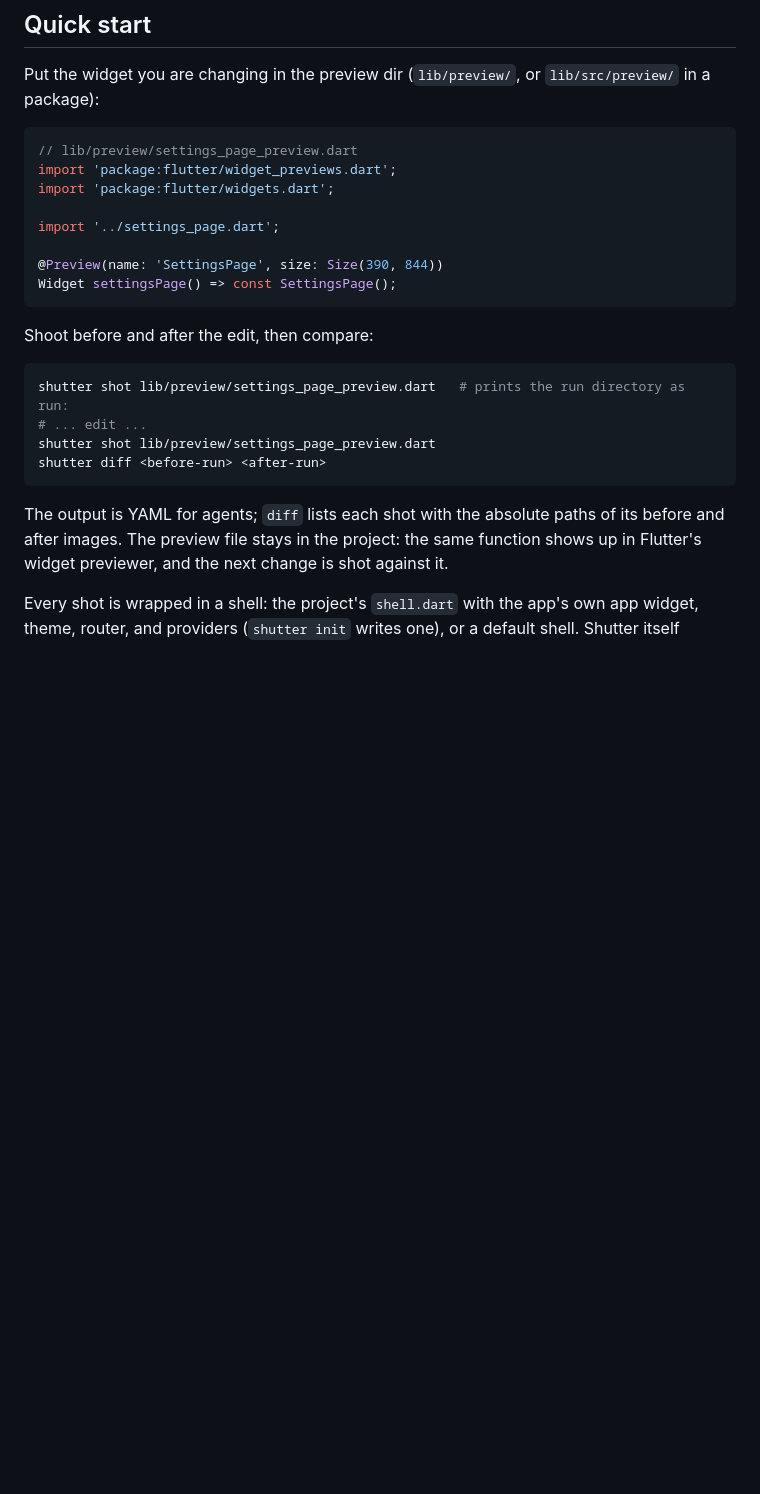
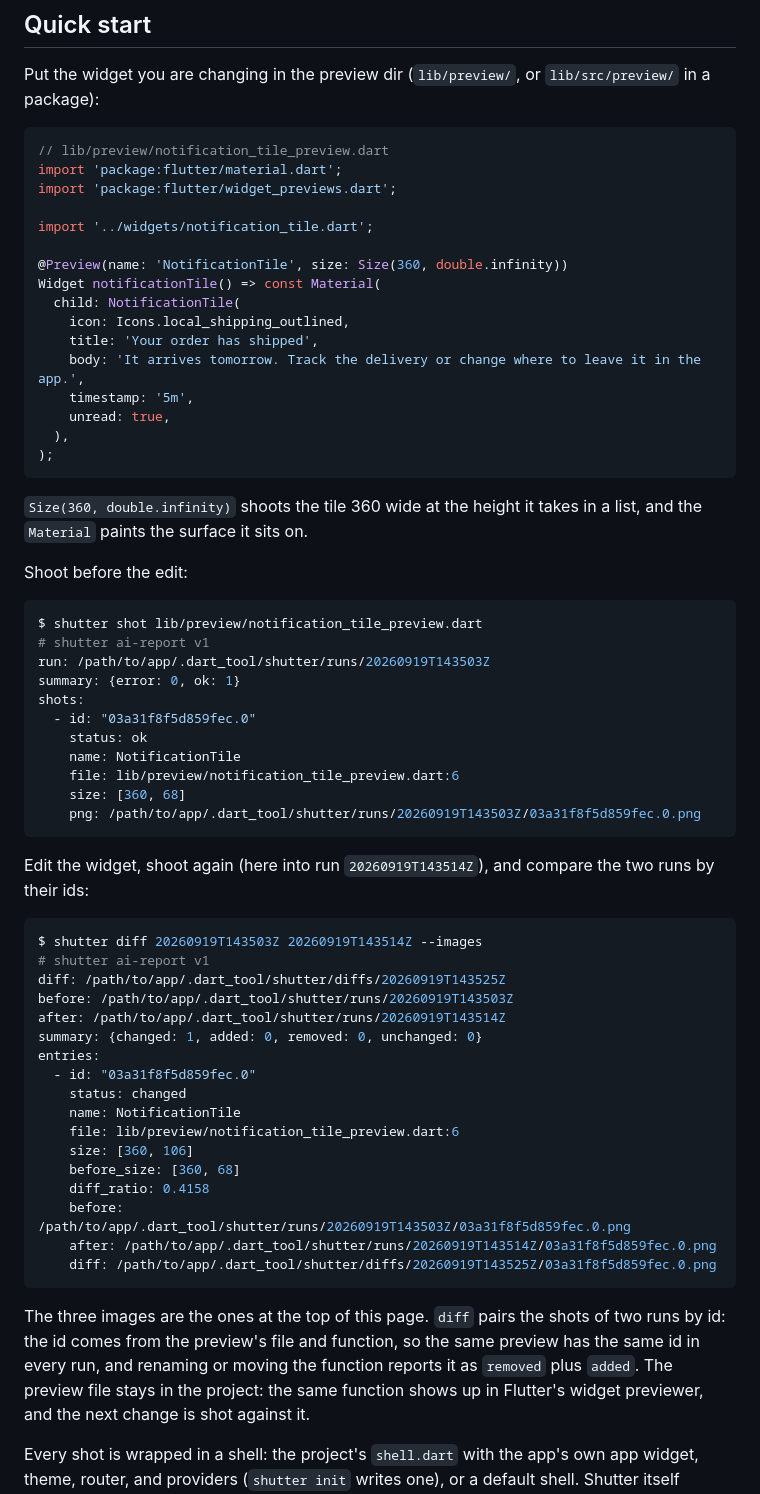
Before and after one commit to koji-1009/shutter, a Markdown page: README.md, the part around one of its changes. Drawn GitHub-style; blank space fills up the shorter version.

Commit message:
docs: show a before, after, and diff in the README
Put the three images of one change at the top, and walk the quick start
through the shot and diff output that produced them, so a reader sees
what shutter returns before running it. Say what a shot id is, since
diff pairs shots by it, and that shutter renders in flutter test rather
than in Flutter's widget previewer.

Co-Authored-By: Claude Opus 5 (1M context) <noreply@anthropic.com>

````diff
--- a/README.md
+++ b/README.md
@@ -46,26 +50,66 @@ A project that lists shutter in `dev_dependencies` gets it with `dart run skills
 Put the widget you are changing in the preview dir (`lib/preview/`, or `lib/src/preview/` in a package):
 
 ```dart
-// lib/preview/settings_page_preview.dart
+// lib/preview/notification_tile_preview.dart
+import 'package:flutter/material.dart';
 import 'package:flutter/widget_previews.dart';
-import 'package:flutter/widgets.dart';
 
-import '../settings_page.dart';
+import '../widgets/notification_tile.dart';
 
-@Preview(name: 'SettingsPage', size: Size(390, 844))
-Widget settingsPage() => const SettingsPage();
+@Preview(name: 'NotificationTile', size: Size(360, double.infinity))
+Widget notificationTile() => const Material(
+  child: NotificationTile(
+    icon: Icons.local_shipping_outlined,
+    title: 'Your order has shipped',
+    body: 'It arrives tomorrow. Track the delivery or change where to leave it in the app.',
+    timestamp: '5m',
+    unread: true,
+  ),
+);
 ```
 
-Shoot before and after the edit, then compare:
+`Size(360, double.infinity)` shoots the tile 360 wide at the height it takes in a list, and the `Material` paints the surface it sits on.
 
-```bash
-shutter shot lib/preview/settings_page_preview.dart   # prints the run directory as run:
-# ... edit ...
-shutter shot lib/preview/settings_page_preview.dart
-shutter diff <before-run> <after-run>
+Shoot before the edit:
+
+```console
+$ shutter shot lib/preview/notification_tile_preview.dart
+# shutter ai-report v1
+run: /path/to/app/.dart_tool/shutter/runs/20260919T143503Z
+summary: {error: 0, ok: 1}
+shots:
+  - id: "03a31f8f5d859fec.0"
+    status: ok
+    name: NotificationTile
+    file: lib/preview/notification_tile_preview.dart:6
+    size: [360, 68]
+    png: /path/to/app/.dart_tool/shutter/runs/20260919T143503Z/03a31f8f5d859fec.0.png
 ```
 
-The output is YAML for agents; `diff` lists each shot with the absolute paths of its before and after images.
+Edit the widget, shoot again (here into run `20260919T143514Z`), and compare the two runs by their ids:
+
+```console
+$ shutter diff 20260919T143503Z 20260919T143514Z --images
+# shutter ai-report v1
+diff: /path/to/app/.dart_tool/shutter/diffs/20260919T143525Z
+before: /path/to/app/.dart_tool/shutter/runs/20260919T143503Z
+after: /path/to/app/.dart_tool/shutter/runs/20260919T143514Z
+summary: {changed: 1, added: 0, removed: 0, unchanged: 0}
+entries:
+  - id: "03a31f8f5d859fec.0"
+    status: changed
+    name: NotificationTile
+    file: lib/preview/notification_tile_preview.dart:6
+    size: [360, 106]
+    before_size: [360, 68]
+    diff_ratio: 0.4158
+    before: /path/to/app/.dart_tool/shutter/runs/20260919T143503Z/03a31f8f5d859fec.0.png
+    after: /path/to/app/.dart_tool/shutter/runs/20260919T143514Z/03a31f8f5d859fec.0.png
+    diff: /path/to/app/.dart_tool/shutter/diffs/20260919T143525Z/03a31f8f5d859fec.0.png
+```
+
+The three images are the ones at the top of this page.
+`diff` pairs the shots of two runs by id: the id comes from the preview's file and function, so the same preview has the same id in every run, and renaming or moving the function reports it as `removed` plus `added`.
 The preview file stays in the project: the same function shows up in Flutter's widget previewer, and the next change is shot against it.
 
 Every shot is wrapped in a shell: the project's `shell.dart` with the app's own app widget, theme, router, and providers (`shutter init` writes one), or a default shell.
````
Also changed, not shown: other parts of README.md (+5 -1 lines), doc/images/notification_tile_after.png (added), doc/images/notification_tile_before.png (added), doc/images/notification_tile_diff.png (added).
